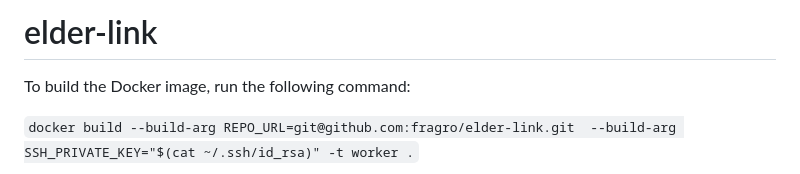
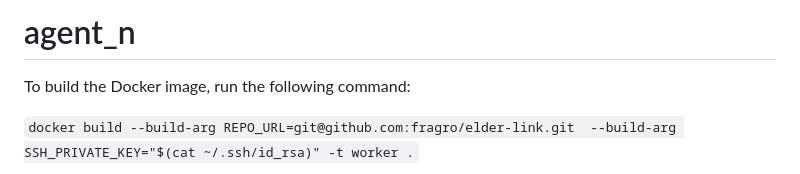
Before and after one commit to agentforge/agentforge, a Markdown page: README.md, the part around the change. Drawn GitHub-style.

Commit message:
Rename to agent_n

```diff
--- a/README.md
+++ b/README.md
@@ -1,4 +1,4 @@
-# elder-link
+# agent_n
 
 To build the Docker image, run the following command:
 
```
